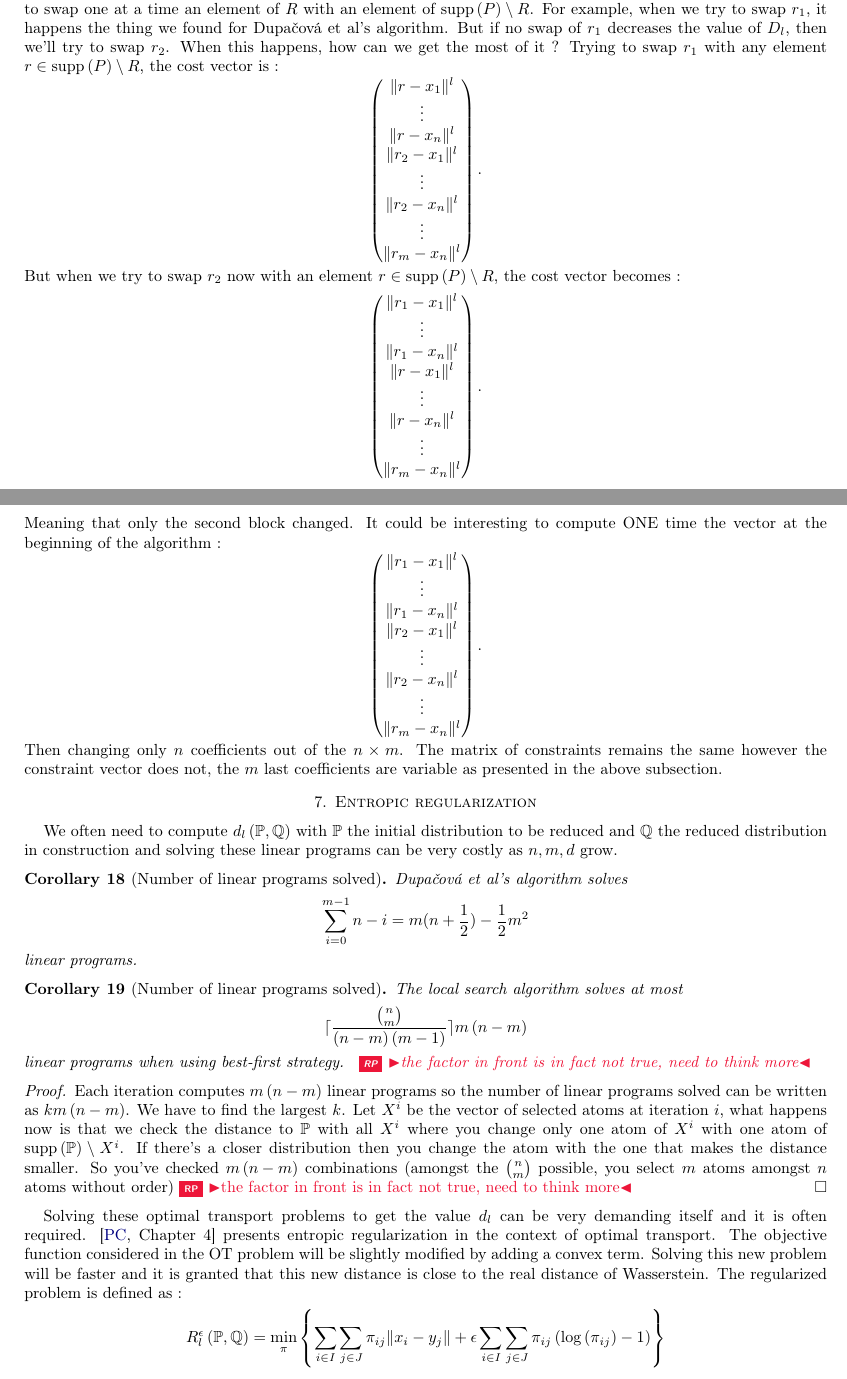
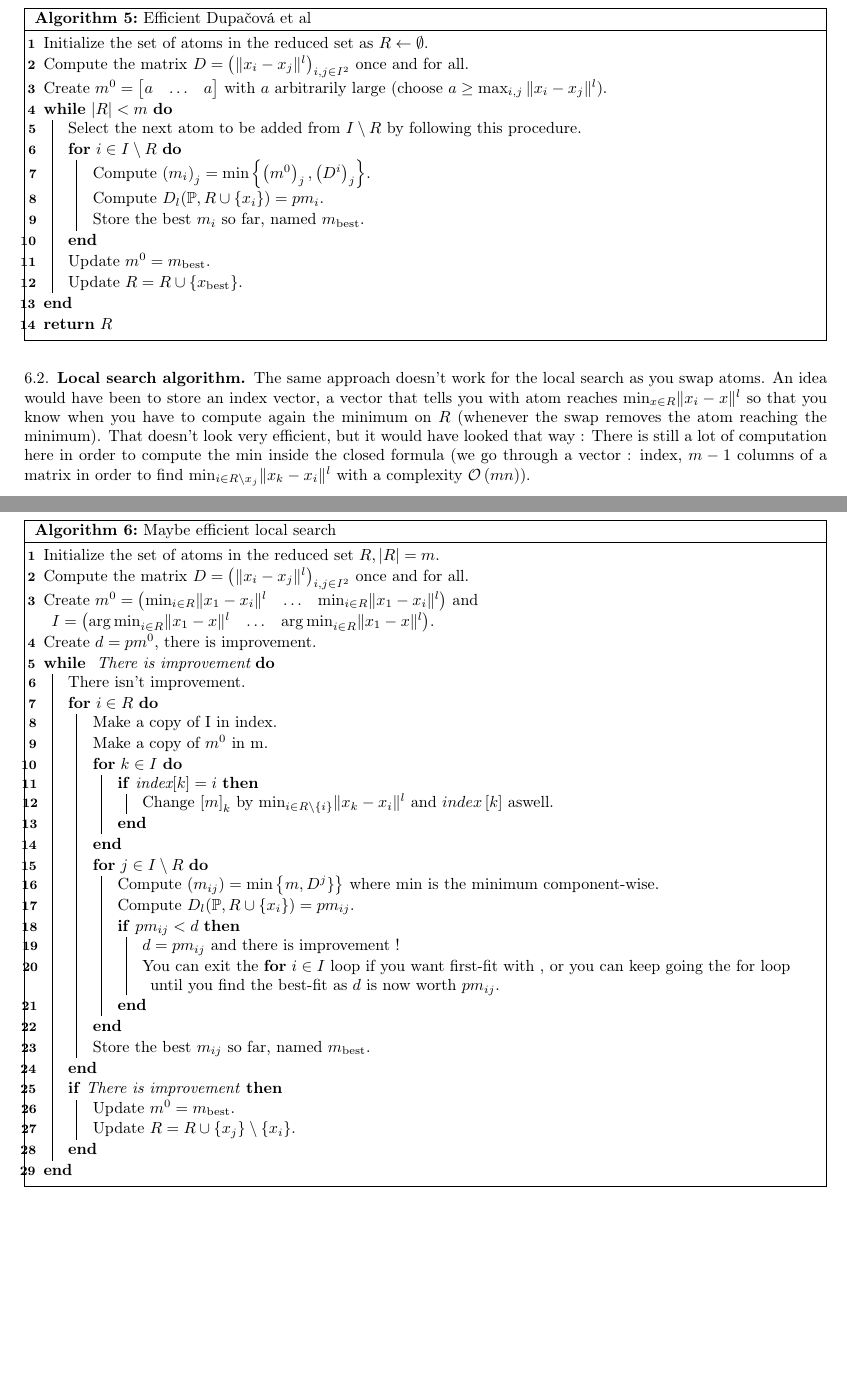
Before and after one commit to romainpujol/internship_2024, a LaTeX paper (internship_pisa.tex): two parts of pages 11 and 12 of 16, joined at a grey line, cut at the place of the change, the shorter picture padded with empty space. Compiled offline with pdfLaTeX.

Commit message:
efficient computation with closed formula

```diff
--- a/internship_pisa.tex
+++ b/internship_pisa.tex
@@ -24,6 +24,8 @@
 }
 
 \usepackage{subcaption}
+\SetAlgoNlRelativeSize{-1}
+
 \ifdefined\theorem\else \newtheorem{theorem}{Theorem}\fi
 \ifdefined\proposition\else \newtheorem{proposition}[theorem]{Proposition}\fi
 \ifdefined\definition\else \newtheorem{definition}[theorem]{Definition}\fi
@@ -433 +451,51 @@ Imagine we have selected $R$ and we want to find the $y$ that will be added to t
+\begin{algorithm}
+\caption{Efficient Dupačová et al}
+Initialize the set of atoms in the reduced set as $R \gets \emptyset$.\\
+Compute the matrix $D = \left(\| x_i - x_j \|^l \right)_{i,j \in I^2}$ once and for all.\\
+Create $m^0 = \begin{bmatrix} a & \hdots & a \end{bmatrix}$ with $a$ arbitrarily large (choose $a \geq \max_{i,j} \| x_i - x_j \|^l$).\\
+\While{$|R| < m$}{
+    Select the next atom to be added from $I \setminus R$ by following this procedure.\\
+    \For{$i \in I \setminus R$}{
+        Compute $\left(m_i\right)_j = \min \left\{ \left(m^0\right)_j, \left(D^i\right)_j \right\}$.\\
+        Compute $D_l(\mathbb{P}, R \cup \{x_i\}) = p m_i$.\\
+        Store the best $m_i$ so far, named $m_{\text{best}}$.\\
+    }
+    Update $m^0 = m_{\text{best}}$. \\
+    Update $R = R \cup \{x_{\text{best}}\}$.\\
+}
+\Return $R$\\
+\end{algorithm}
 
+\subsection{Local search algorithm}
+The same approach doesn't work for the local search as you swap atoms. An idea would have been to store an index vector, a vector that tells you with atom reaches $\min_{x\in R}\lVert x_i-x\rVert^l$ so that you know when you have to compute again the minimum on $R$ (whenever the swap removes the atom reaching the minimum). That doesn't look very efficient, but it would have looked that way :
+\begin{algorithm}
+\caption{Maybe efficient local search}
+Initialize the set of atoms in the reduced set $R, \lvert R\rvert=m$.\\
+Compute the matrix $D = \left(\| x_i - x_j \|^l \right)_{i,j \in I^2}$ once and for all.\\
+Create $m^0 = \begin{pmatrix}\min_{i\in R}\lVert x_1-x_i\rVert^l & \hdots & \min_{i\in R}\lVert x_1-x_i\rVert^l \end{pmatrix}$ and $I=\begin{pmatrix}\argmin_{i\in R}\lVert x_1-x\rVert^l & \hdots & \argmin_{i\in R}\lVert x_1-x\rVert^l \end{pmatrix}$.\\
+Create $d=pm^0$, there is improvement. \\
+\While{\text{ There is improvement}}{
+    There isn't improvement. \\
+    \For{$i \in R$}{
+    Make a copy of I in index.\\
+    Make a copy of $m^0$ in m. \\
+        \For{$k\in I$}{
+            \If{index$\left[k\right]=i$}{
+                Change $\left[m\right]_k$ by $\min_{i\in R\setminus\{i\}}\lVert x_k-x_i\rVert^l$ and $index\left[k\right]$ aswell.
+            }
+        }
+        \For{$j\in I\setminus R$}{
+            Compute $\left(m_{ij}\right) = \min \left\{ m, D^j \}\right\}$ where $\min$ is the minimum component-wise.\\ Compute $D_l(\mathbb{P}, R \cup \{x_i\}) = p m_{ij}$.\\
+            \If{$pm_{ij} < d$}{
+                $d=pm_{ij}$ and there is improvement ! \\
+                You can exit the \textbf{for} $i\in I$ loop if you want first-fit with , or you can keep going the for loop until you find the best-fit as $d$ is now worth $pm_{ij}$.
+            }
+        }
+        Store the best $m_{ij}$ so far, named $m_{\text{best}}$.\\
+    }
+    \If{There is improvement}{
+    Update $m^0 = m_{\text{best}}$. \\
+    Update $R = R \cup \{x_j\} \setminus \{x_i\}$.}
+}
+\end{algorithm}
+There is still a lot of computation here in order to compute the $\min$ inside the closed formula (we go through a vector : index, $m-1$ columns of a matrix in order to find $\min_{i\in R\setminus x_j}\lVert x_k-x_i\rVert^l$ with a complexity $\mathcal{O}\left(mn\right)$).
@@ -461,39 +519,4 @@ When we want to add a new atom, we must add $n$ lines to the cost vector. Each l
-Can we do such a thing for the local search algorithm ? We write $R=\{r_1,...,r_m\}\subset\text{supp}\left(P\right)=\{x_1,...,x_n\}$ the selected atoms, $\text{supp}\left(P\right)\setminus R =\{r_{m+1},...,r_{n}\}$. For an iteration of this algorithm, we try to swap one at a time an element of $R$ with an element of $\text{supp}\left(P\right)\setminus R$. For example, when we try to swap $r_1$, it happens the thing we found for Dupačová et al's algorithm. But if no swap of $r_1$ decreases the value of $D_l$, then we'll try to swap $r_2$. When this happens, how can we get the most of it ?
-Trying to swap $r_1$ with any element $r\in\text{supp}\left(P\right)\setminus R$, the cost vector is :
-$$
-\begin{pmatrix}
-    \lVert r-x_1 \rVert^l \\ \vdots \\ \lVert r-x_n \rVert^l \\ \lVert r_2-x_1 \rVert^l\\  \vdots  \\  \lVert r_2-x_n \rVert^l \\ \vdots \\ \lVert r_m-x_n \rVert ^l
-\end{pmatrix}.$$
-But when we try to swap $r_2$ now with an element $r\in\text{supp}\left(P\right)\setminus R$, the cost vector becomes :
-$$
-\begin{pmatrix}
-    \lVert r_1-x_1 \rVert^l \\ \vdots \\ \lVert r_1-x_n \rVert^l \\ \lVert r-x_1 \rVert^l\\  \vdots  \\  \lVert r-x_n \rVert^l \\ \vdots \\ \lVert r_m-x_n \rVert ^l
-\end{pmatrix}.
-$$
-Meaning that only the second block changed. It could be interesting to compute ONE time the vector at the beginning of the algorithm :
-$$
-\begin{pmatrix}
-    \lVert r_1-x_1 \rVert^l \\ \vdots \\ \lVert r_1-x_n \rVert^l \\ \lVert r_2-x_1 \rVert^l\\  \vdots  \\  \lVert r_2-x_n \rVert^l \\ \vdots \\ \lVert r_m-x_n \rVert ^l
-\end{pmatrix}.
-$$
-Then changing only $n$ coefficients out of the $n\times m$.
-The matrix of constraints remains the same however the constraint vector does not, the $m$ last coefficients are variable as presented in the above subsection.
-\section{Entropic regularization}
-We often need to compute $d_l\left(\mathbb{P},\mathbb{Q}\right)$ with $\mathbb{P}$ the initial distribution to be reduced and $\mathbb{Q}$ the reduced distribution in construction and solving these linear programs can be very costly as $n,m,d$ grow.
-\begin{corollary}[Number of linear programs solved]
-    Dupačová et al's algorithm solves $$\sum_{i=0}^{m-1}n-i=m(n+\frac{1}{2})-\frac{1}{2}m^2$$ linear programs.
-\end{corollary}
-\begin{corollary}[Number of linear programs solved]
-    The local search algorithm solves at most $$\lceil \frac{\binom{n}{m}}{\left(n-m\right)\left(m-1\right)}\rceil m\left(n-m\right)$$ linear programs when using best-first strategy.  \rp{the factor in front is in fact not true, need to think more}
-\end{corollary}
-\begin{proof}
-    Each iteration computes $m\left(n-m\right)$ linear programs so the number of linear programs solved can be written as $km\left(n-m\right)$. We have to find the largest $k$. Let $X^i$ be the vector of selected atoms at iteration $i$, what happens now is that we check the distance to $\mathbb{P}$ with all $X^i$ where you change only one atom of $X^i$ with one atom of $\text{supp}\left(\mathbb{P}\right)\setminus X^i$. If there's a closer distribution then you change the atom with the one that makes the distance smaller. So you've checked $m\left(n-m\right)$ combinations (amongst the $\binom{n}{m}$ possible, you select $m$ atoms amongst $n$ atoms without order)\rp{the factor in front is in fact not true, need to think more}
-\end{proof}
-Solving these optimal transport problems to get the value $d_l$ can be very demanding itself and it is often required. \cite[Chapter 4]{peyre_computational_2019} presents entropic regularization in the context of optimal transport. The objective function considered in the OT problem will be slightly modified by adding a convex term. Solving this new problem will be faster and it is granted that this new distance is close to the real distance of Wasserstein.
-The regularized problem is defined as :
-$$
-R_l^\epsilon\left(\mathbb{P},\mathbb{Q}\right)=\min_{\pi}\left\{\sum_{i\in I}\sum_{j\in J}\pi_{ij}\lVert x_i-y_j\rVert+\epsilon\sum_{i\in I}\sum_{j\in J}\pi_{ij}\left(\log{\left(\pi_{ij}\right)}-1\right)\right\}
-$$
+
 \clearpage
 \appendix
 \section{Wasserstein distance is a distance}\label{distance}
```
Also changed, not shown: internship_pisa.tex (68 more changed lines).
